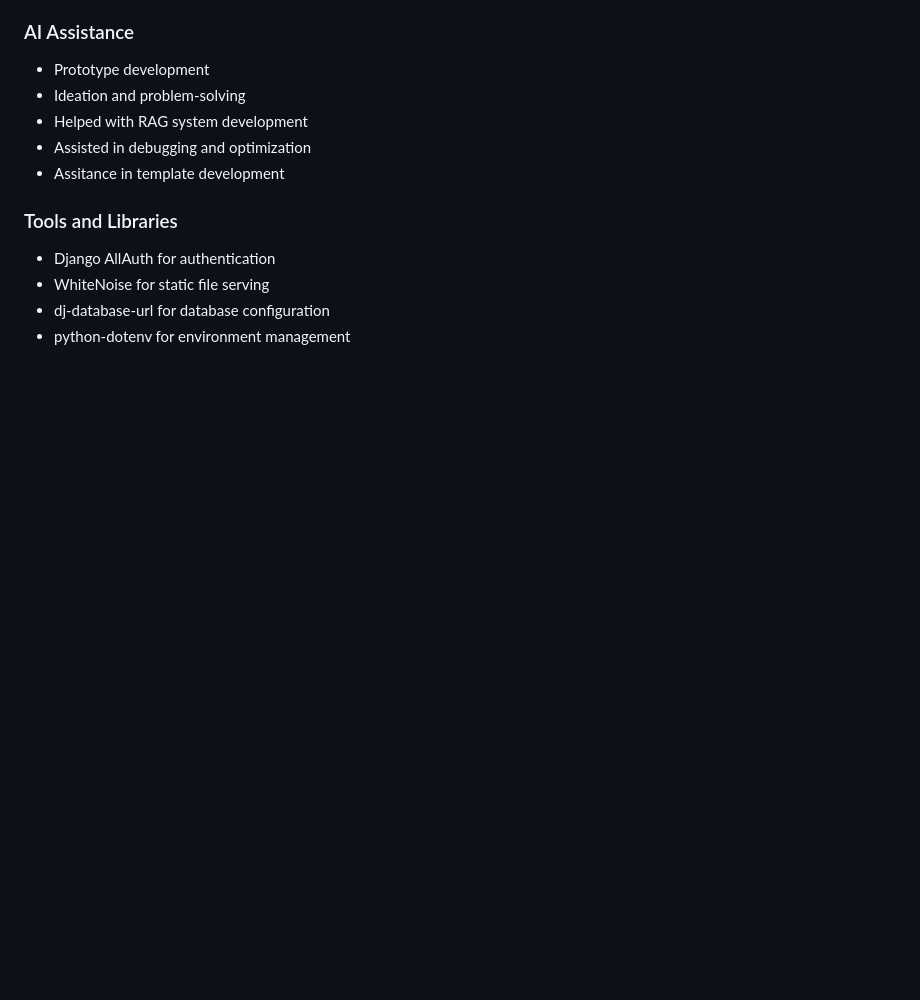
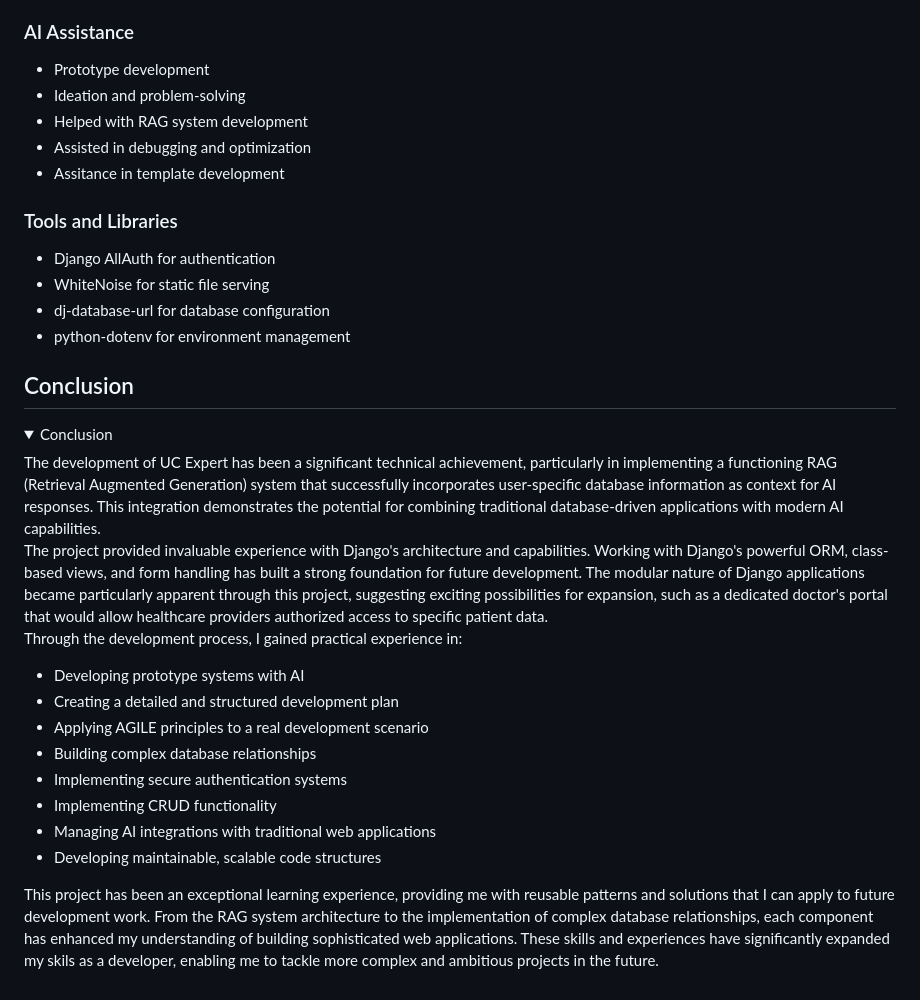
Before and after one commit to GuyMitchy/UC-Expert-Patient, a Markdown page: README.md, the part around the change printed below. Drawn GitHub-style; folded sections open; blank space fills up the shorter version.

```diff
--- a/README.md
+++ b/README.md
@@ -2155,5 +2193,27 @@ The live site can be found here: [https://8000-guymitchy-ucexpertpatie-sv6c12l37
 - dj-database-url for database configuration
 - python-dotenv for environment management
 
-
-</details>
+</details>
+
+## Conclusion
+
+<details>
+<summary>Conclusion</summary>
+
+
+The development of UC Expert has been a significant technical achievement, particularly in implementing a functioning RAG (Retrieval Augmented Generation) system that successfully incorporates user-specific database information as context for AI responses. This integration demonstrates the potential for combining traditional database-driven applications with modern AI capabilities.
+<br>
+The project provided invaluable experience with Django's architecture and capabilities. Working with Django's powerful ORM, class-based views, and form handling has built a strong foundation for future development. The modular nature of Django applications became particularly apparent through this project, suggesting exciting possibilities for expansion, such as a dedicated doctor's portal that would allow healthcare providers authorized access to specific patient data.
+<br>
+Through the development process, I gained practical experience in:
+
+- Developing prototype systems with AI
+- Creating a detailed and structured development plan
+- Applying AGILE principles to a real development scenario
+- Building complex database relationships
+- Implementing secure authentication systems
+- Implementing CRUD functionality
+- Managing AI integrations with traditional web applications
+- Developing maintainable, scalable code structures
+
+This project has been an exceptional learning experience, providing me with reusable patterns and solutions that I can apply to future development work. From the RAG system architecture to the implementation of complex database relationships, each component has enhanced my understanding of building sophisticated web applications. These skills and experiences have significantly expanded my skils as a developer, enabling me to tackle more complex and ambitious projects in the future.
```
Also changed, not shown: other parts of README.md (+42 -4 lines).
